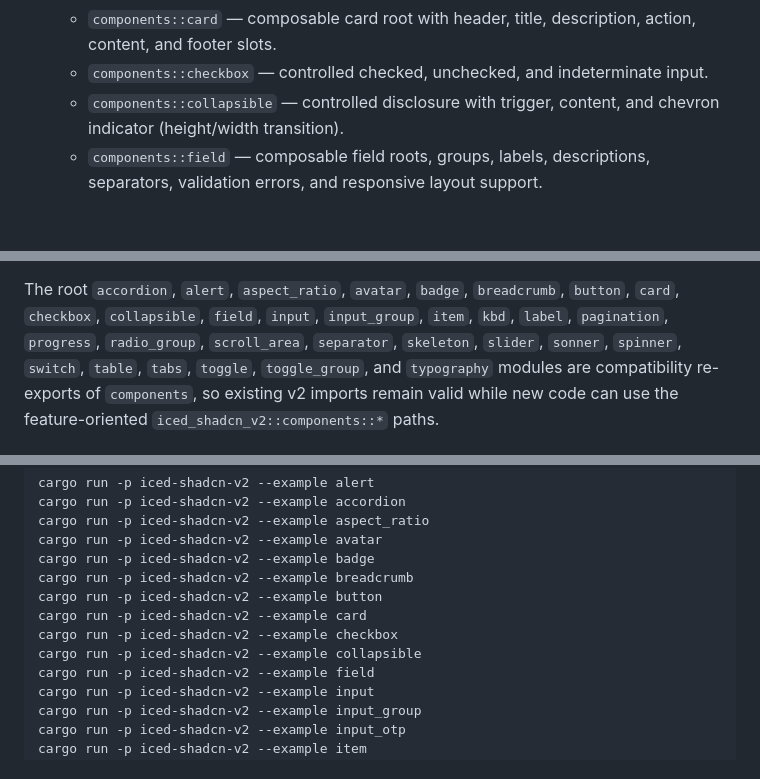
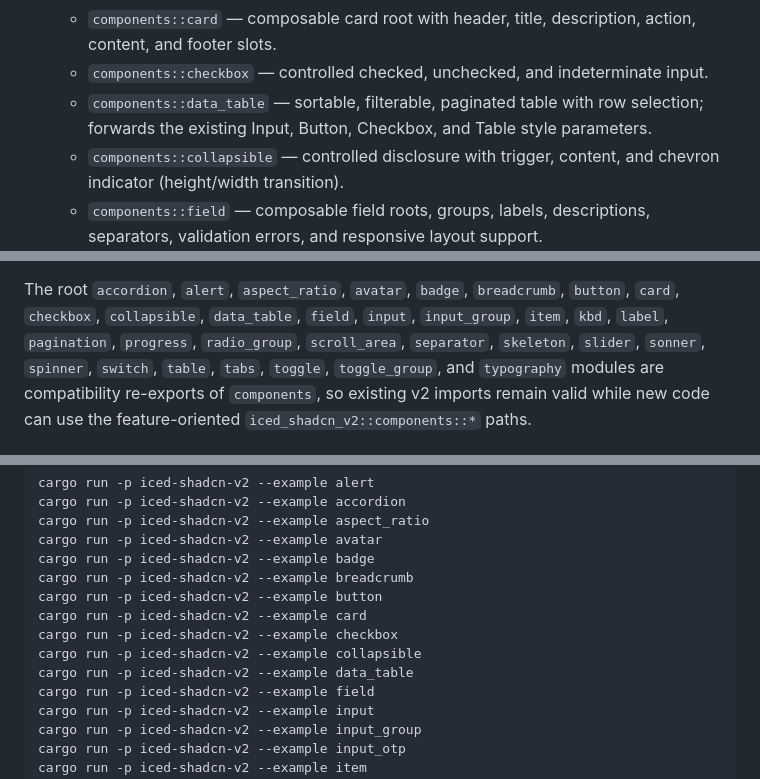
Before and after one commit to FerrisMind/shadcn-rs, a Markdown page: crates/iced-shadcn-v2/README.md, 3 parts joined by grey strips. GitHub-like rendering; blank space fills up the shorter version.

Commit message:
docs(iced-shadcn-v2): document data table example
Add the data-table module to the component inventory, compatibility re-exports,

and example command list so the package documentation matches the public API.

```diff
--- a/crates/iced-shadcn-v2/README.md
+++ b/crates/iced-shadcn-v2/README.md
@@ -22,6 +22,8 @@ with native `iced` types.
   - `components::card` — composable card root with header, title,
     description, action, content, and footer slots.
   - `components::checkbox` — controlled checked, unchecked, and indeterminate input.
+  - `components::data_table` — sortable, filterable, paginated table with row selection;
+    forwards the existing Input, Button, Checkbox, and Table style parameters.
   - `components::collapsible` — controlled disclosure with trigger, content, and
     chevron indicator (height/width transition).
   - `components::field` — composable field roots, groups, labels, descriptions,
@@ -60,7 +62,7 @@ with native `iced` types.
 - `fonts` — font-face exports and the iced font adapter.
 
 The root `accordion`, `alert`, `aspect_ratio`, `avatar`, `badge`, `breadcrumb`, `button`, `card`, `checkbox`,
-`collapsible`, `field`, `input`, `input_group`, `item`, `kbd`, `label`, `pagination`, `progress`,
+`collapsible`, `data_table`, `field`, `input`, `input_group`, `item`, `kbd`, `label`, `pagination`, `progress`,
 `radio_group`, `scroll_area`, `separator`, `skeleton`, `slider`, `sonner`, `spinner`, `switch`, `table`,
   `tabs`, `toggle`, `toggle_group`, and `typography` modules are compatibility re-exports of
 `components`, so existing
@@ -159,6 +161,7 @@ cargo run -p iced-shadcn-v2 --example button
 cargo run -p iced-shadcn-v2 --example card
 cargo run -p iced-shadcn-v2 --example checkbox
 cargo run -p iced-shadcn-v2 --example collapsible
+cargo run -p iced-shadcn-v2 --example data_table
 cargo run -p iced-shadcn-v2 --example field
 cargo run -p iced-shadcn-v2 --example input
 cargo run -p iced-shadcn-v2 --example input_group
```
